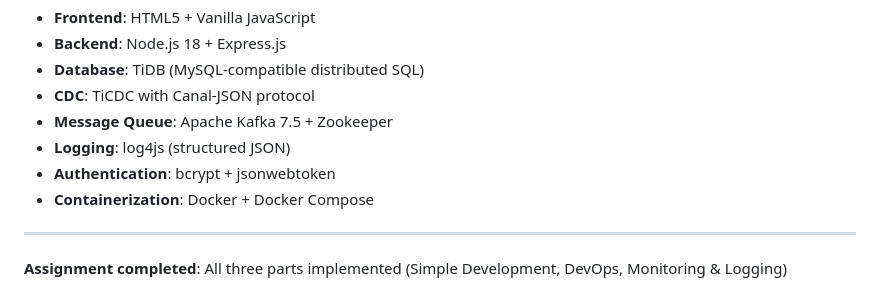
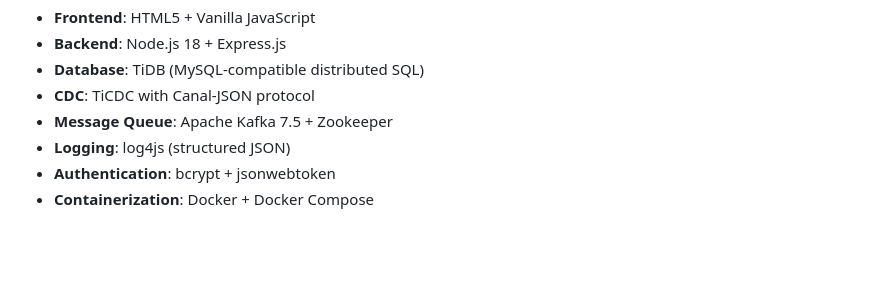
Before and after one commit to avigdolrotem/homeassignment, a Markdown page: README.md, the part around the change. GitHub-like rendering; blank space fills up the shorter version.

Commit message:
Removed unnecessary line

```diff
--- a/README.md
+++ b/README.md
@@ -195,7 +195,3 @@ docker-compose up -d
 - **Logging**: log4js (structured JSON)
 - **Authentication**: bcrypt + jsonwebtoken
 - **Containerization**: Docker + Docker Compose
-
----
-
-**Assignment completed**: All three parts implemented (Simple Development, DevOps, Monitoring & Logging)
```
